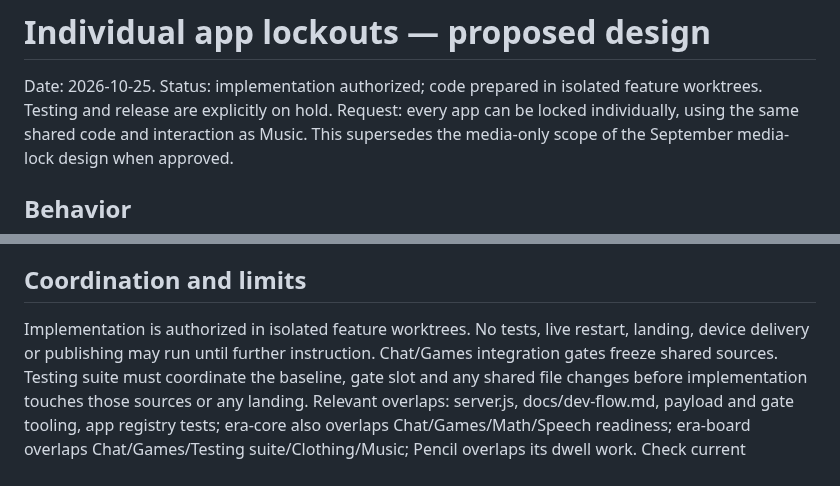
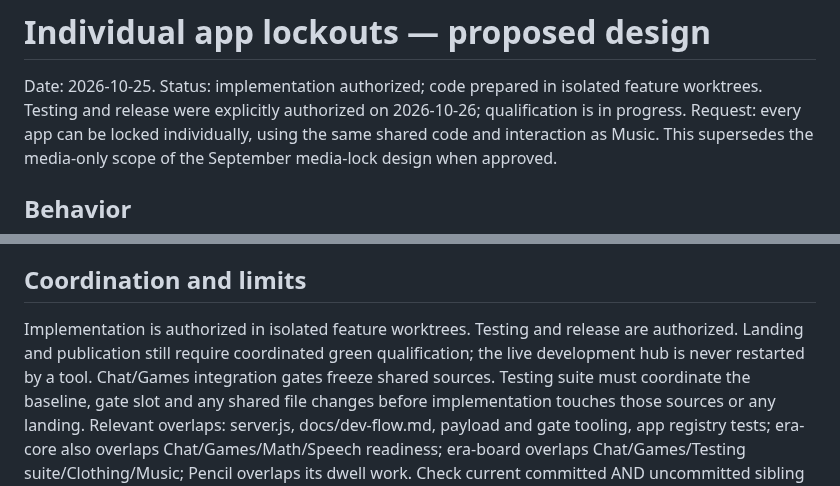
Before and after one commit to nauerhahn26/era-hub, a Markdown page: docs/specs/2026-10-25-individual-app-lockouts-design.md, 2 parts joined by grey strips. GitHub-like rendering.

```diff
--- a/docs/specs/2026-10-25-individual-app-lockouts-design.md
+++ b/docs/specs/2026-10-25-individual-app-lockouts-design.md
@@ -1,7 +1,7 @@
 # Individual app lockouts — proposed design
 
 Date: 2026-10-25. Status: implementation authorized; code prepared in isolated feature worktrees.
-Testing and release are explicitly on hold.
+Testing and release were explicitly authorized on 2026-10-26; qualification is in progress.
 Request: every app can be locked individually, using the same shared code and
 interaction as Music. This supersedes the media-only scope of the September
 media-lock design when approved.
@@ -107,8 +107,8 @@ proposal. New locks use the latest duration; active expiry does not change.
 
 ## Coordination and limits
 
-Implementation is authorized in isolated feature worktrees. No tests, live
-restart, landing, device delivery or publishing may run until further instruction. Chat/Games integration gates freeze shared
+Implementation is authorized in isolated feature worktrees. Testing and release are authorized. Landing and publication still require
+coordinated green qualification; the live development hub is never restarted by a tool. Chat/Games integration gates freeze shared
 sources. Testing suite must coordinate the baseline, gate slot and any shared
 file changes before implementation touches those sources or any landing.
 Relevant overlaps: server.js, docs/dev-flow.md, payload and gate tooling,
```
Also changed, not shown: docs/plans/2026-10-25-individual-app-lockouts-plan.md (+15 -2 lines).
